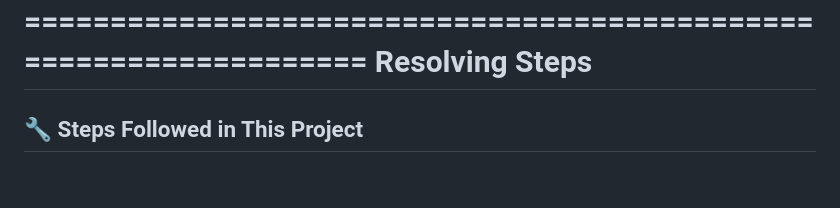
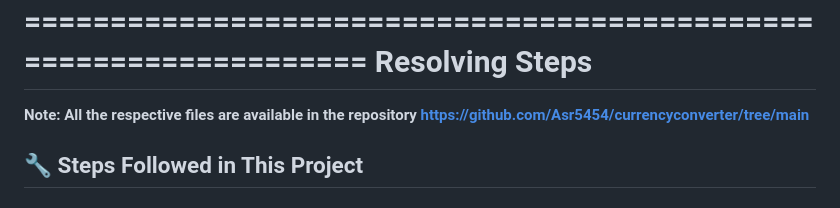
Before and after one commit to Asr5454/currencyconverter, a Markdown page: README.md, the part around the change. Rendered like a GitHub page.

```diff
--- a/README.md
+++ b/README.md
@@ -58,6 +58,7 @@ Clear separation between infrastructure and application deployment logic.
 ==============================================================================================================================================================
                                                                 Resolving Steps
 ==============================================================================================================================================================
+**Note: All the respective files are available in the repository https://github.com/Asr5454/currencyconverter/tree/main**
 
 ## 🔧 Steps Followed in This Project
 
```
